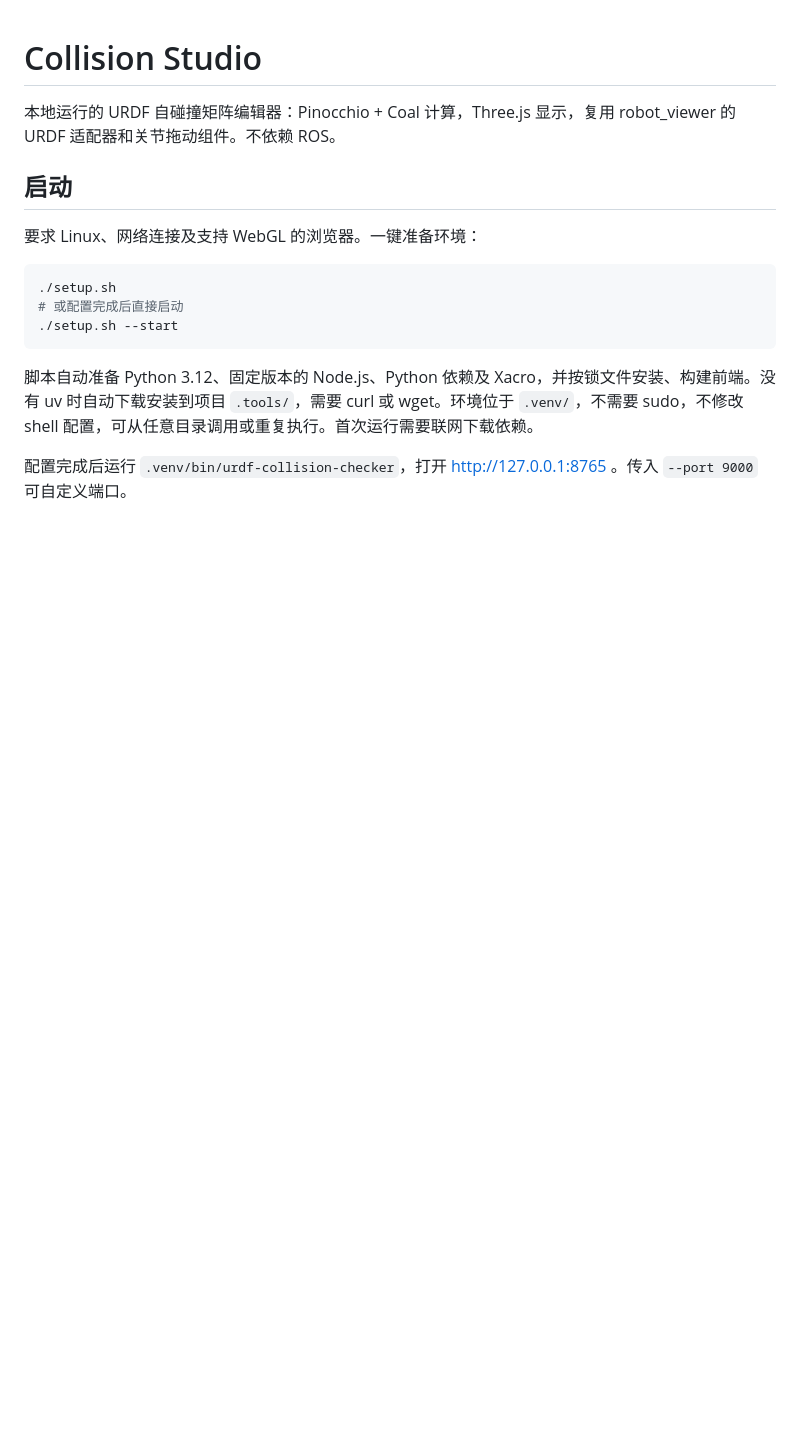
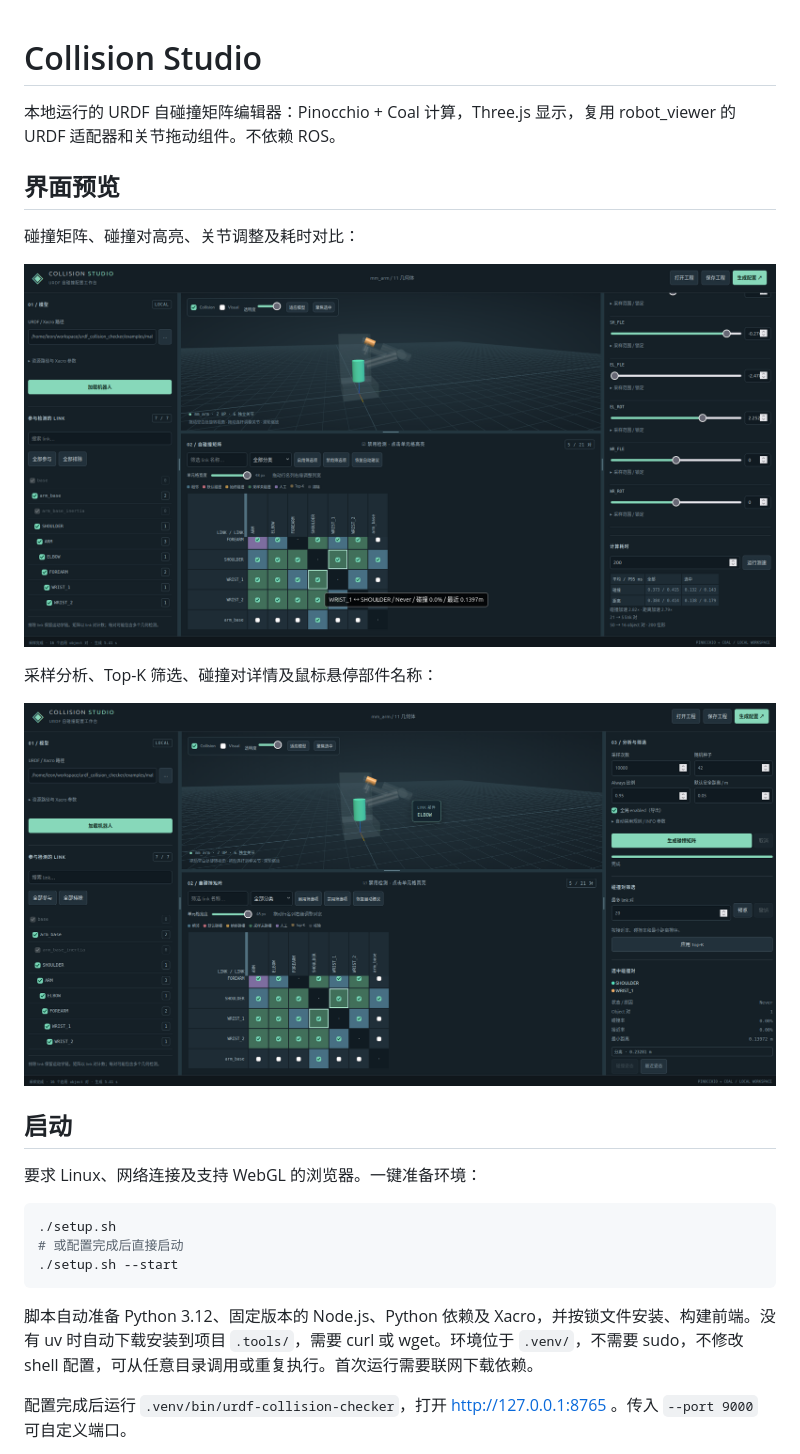
Before and after one commit to leonshx/urdf_collision_checker, a Markdown page: README.md, the part around the change. GitHub-like rendering; pictures changed too: images/Snipaste_2026-11-16_16-12-32.png (added), images/Snipaste_2026-11-16_16-13-26.png (added); blank space fills up the shorter version.

Commit message:
docs: add application screenshots to README

```diff
--- a/README.md
+++ b/README.md
@@ -1,6 +1,16 @@
 # Collision Studio
 
 本地运行的 URDF 自碰撞矩阵编辑器：Pinocchio + Coal 计算，Three.js 显示，复用 robot_viewer 的 URDF 适配器和关节拖动组件。不依赖 ROS。
+
+## 界面预览
+
+碰撞矩阵、碰撞对高亮、关节调整及耗时对比：
+
+![碰撞矩阵、三维高亮和耗时测试](images/Snipaste_2026-11-16_16-12-32.png)
+
+采样分析、Top-K 筛选、碰撞对详情及鼠标悬停部件名称：
+
+![采样筛选、碰撞对详情和部件名称浮窗](images/Snipaste_2026-11-16_16-13-26.png)
 
 ## 启动
 
```
